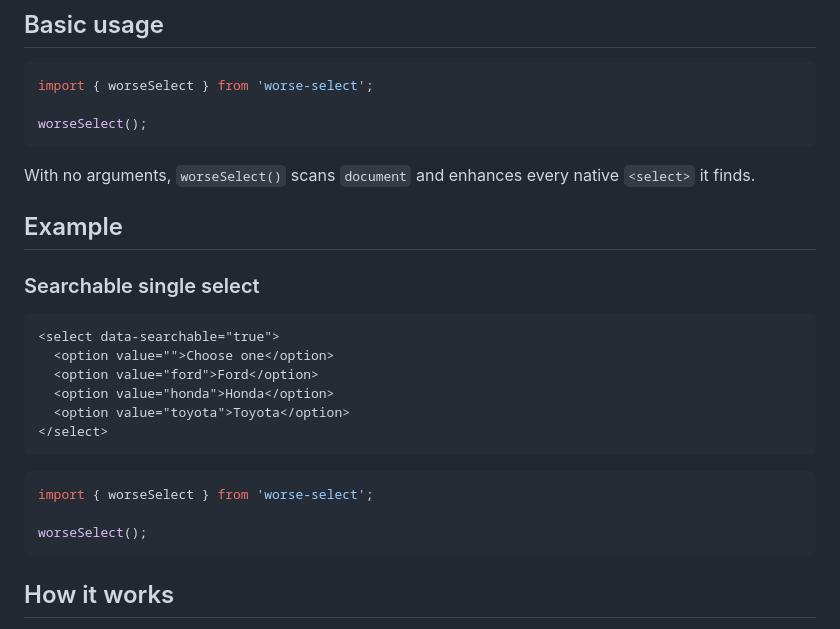
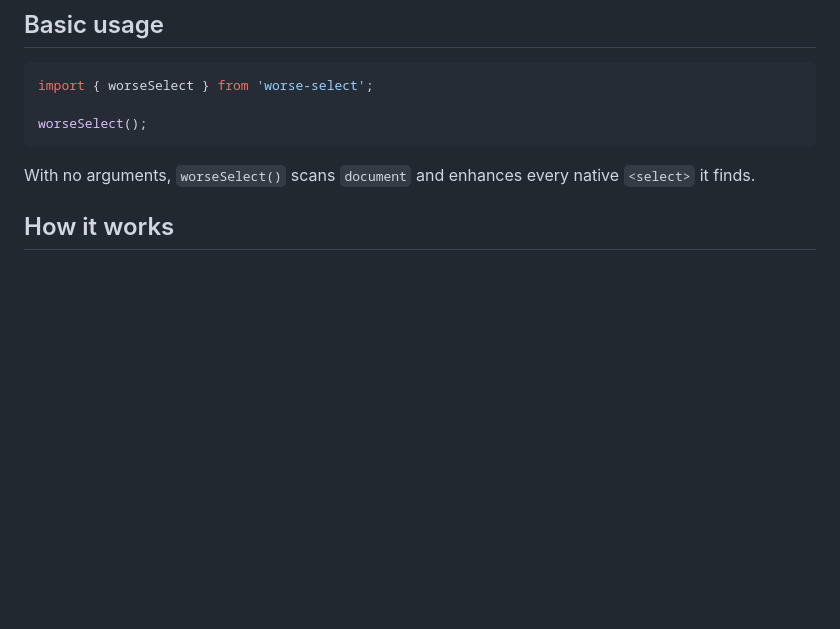
Before and after one commit to solox174/WorseSelect, a Markdown page: README.md, the part around the change. GitHub-like rendering; blank space fills up the shorter version.

Commit message:
Tweak README format

````diff
--- a/README.md
+++ b/README.md
@@ -30,25 +30,6 @@ worseSelect();
 ```
 
 With no arguments, `worseSelect()` scans `document` and enhances every native `<select>` it finds.
-
-## Example
-
-### Searchable single select
-
-```html
-<select data-searchable="true">
-  <option value="">Choose one</option>
-  <option value="ford">Ford</option>
-  <option value="honda">Honda</option>
-  <option value="toyota">Toyota</option>
-</select>
-```
-
-```ts
-import { worseSelect } from 'worse-select';
-
-worseSelect();
-```
 
 ## How it works
 
````
